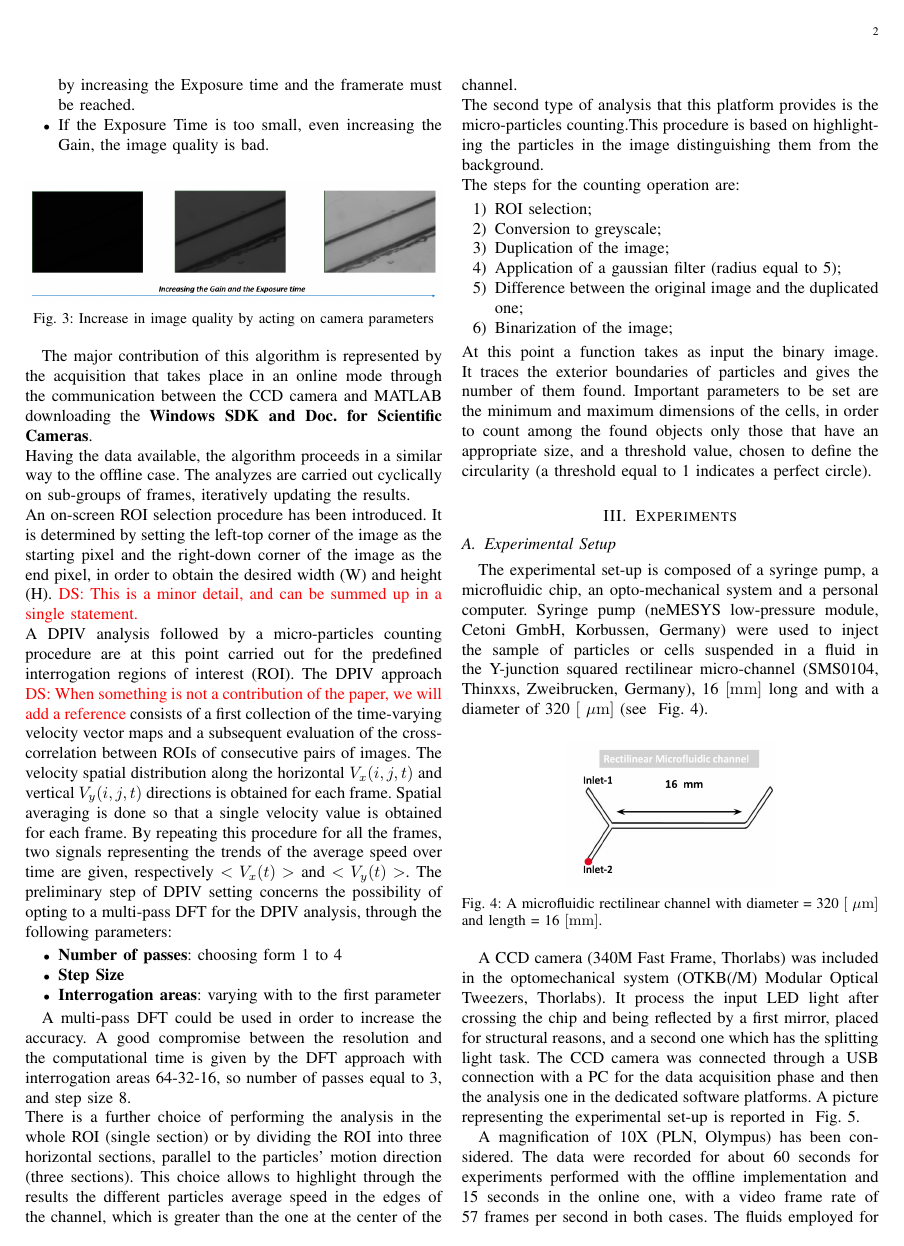
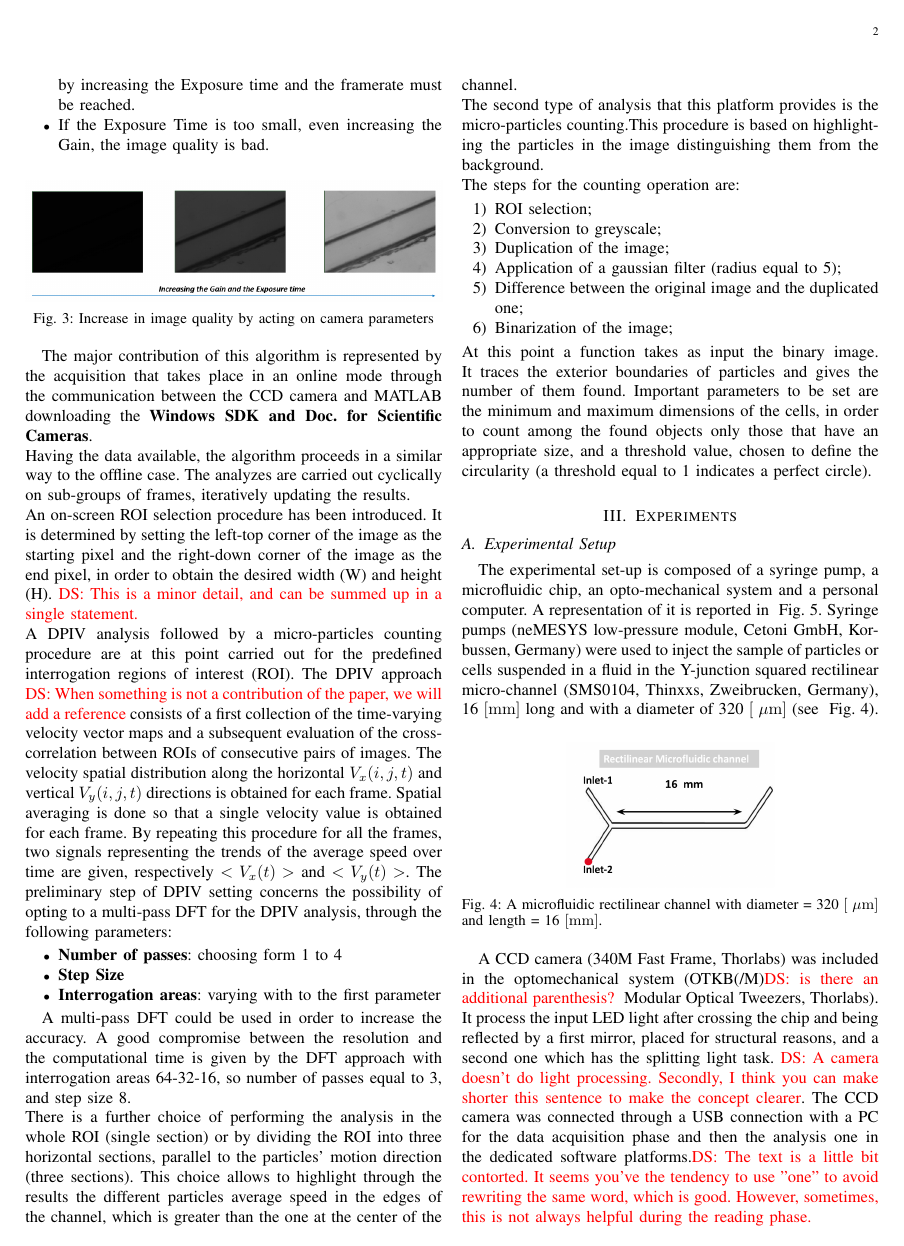
Before and after one commit to dsanalit/p2022c-real_time_tracking, a LaTeX paper (Paper/main.tex): page 2 of 3. Compiled offline with pdfLaTeX; a missing font is replaced by an installed copy or a similar font; a LaTeX package or settings file that is missing is left out.

Commit message:
adding comments

```diff
--- a/Paper/main.tex
+++ b/Paper/main.tex
@@ -275,7 +275,7 @@ Important parameters to be set are the minimum and maximum dimensions of the cel
 
 \subsection{Experimental Setup}
 
-The experimental set-up is composed of a syringe pump, a microfluidic chip, an opto-mechanical system and a personal computer. Syringe pump (neMESYS low-pressure module, Cetoni GmbH,
+The experimental set-up is composed of a syringe pump, a microfluidic chip, an opto-mechanical system and a personal computer. A representation of it is reported in ~\fig\ref{setup}. Syringe pumps (neMESYS low-pressure module, Cetoni GmbH,
 Korbussen, Germany) were used to inject the sample of particles or cells suspended in a fluid in the Y-junction squared rectilinear micro-channel (SMS0104, Thinxxs, Zweibrucken, Germany), 16~$[\rm mm]$ long and with a diameter of 320~$[\rm~\mu m]$ (see ~\fig\ref{chip}).
 
 \begin{figure}[h]
@@ -284,13 +284,12 @@ Korbussen, Germany) were used to inject the sample of particles or cells suspend
 	\centering{\caption{\label{chip}A microfluidic rectilinear channel with diameter = 320~$[\rm~\mu m]$ and length = 16~$[\rm mm]$.}}
 \end{figure}
 
-A CCD camera (340M Fast Frame, Thorlabs) was included in the optomechanical system (OTKB(/M) Modular Optical Tweezers, Thorlabs). It process the input LED light after crossing the chip and being reflected by a first mirror, placed for structural reasons, and a second one which has the splitting light task. The CCD camera was connected through a USB connection with a PC for the data acquisition phase and then the analysis one in the dedicated software platforms. A picture representing the experimental set-up is reported in ~\fig\ref{setup}.
+A CCD camera (340M Fast Frame, Thorlabs) was included in the optomechanical system (OTKB(/M)\DS{is there an additional parenthesis? } Modular Optical Tweezers, Thorlabs). It process the input LED light after crossing the chip and being reflected by a first mirror, placed for structural reasons, and a second one which has the splitting light task. \DS{A camera doesn't do light processing. Secondly, I think you can make shorter this sentence to make the concept clearer}. The CCD camera was connected through a USB connection with a PC for the data acquisition phase and then the analysis one in the dedicated software platforms.\DS{The text is a little bit contorted. It seems you've the tendency to use "one" to avoid rewriting the same word, which is good. However, sometimes, this is not always helpful during the reading phase.}
 
 \begin{figure}[h]
 	\centering
 	\includegraphics[width=1\columnwidth]{images/setup}
 	\centering{\caption{\label{setup}A picture showing the experimental set-up.}}
 \end{figure}
-A magnification of 10X (PLN, Olympus) has been considered.
+A magnification of 10X (PLN, Olympus) has been considered. \DS{"A magnification of 10X has been used to..."}
 The data were recorded for about 60 seconds for experiments performed with the offline implementation and 15 seconds in the online one, with a video frame rate of 57 frames per second in both cases.
-The fluids employed for the experiments were obtained by diluting micro-particles in different solutions. The micro-particles were of two types: live cells of eukaryotic origins with a diameter of 5~$[\rm~\mu m]$ and artificial silica beads with a diameter of 6~$[\rm~\mu m]$. The first were the yeast cells that were investigated in four different living conditions, in particular viable, 2 days overgrowth, 5 days overgrowth and exposed to cell death stimuli with $H_2O_2$.
```
Also changed, not shown: Paper/main.tex (6 more changed lines).
